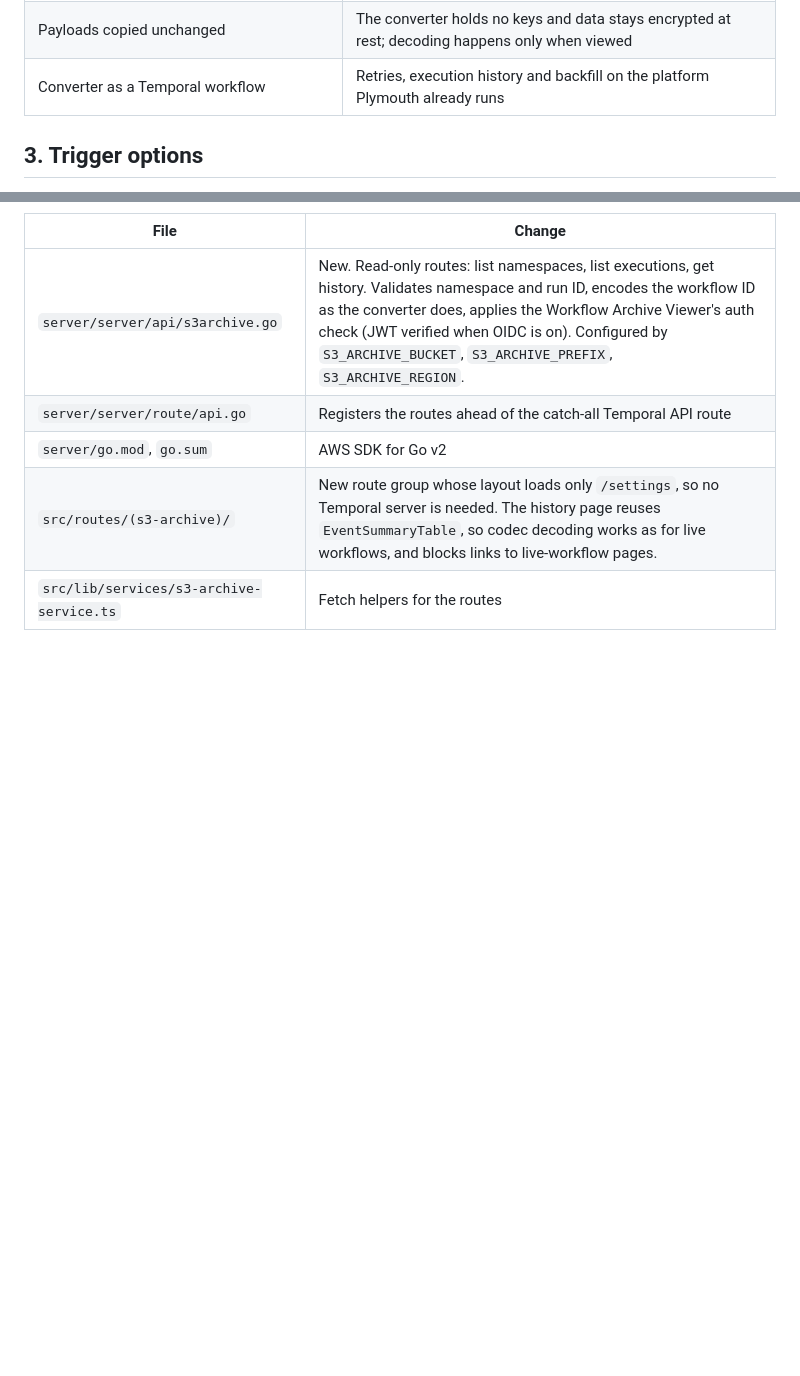
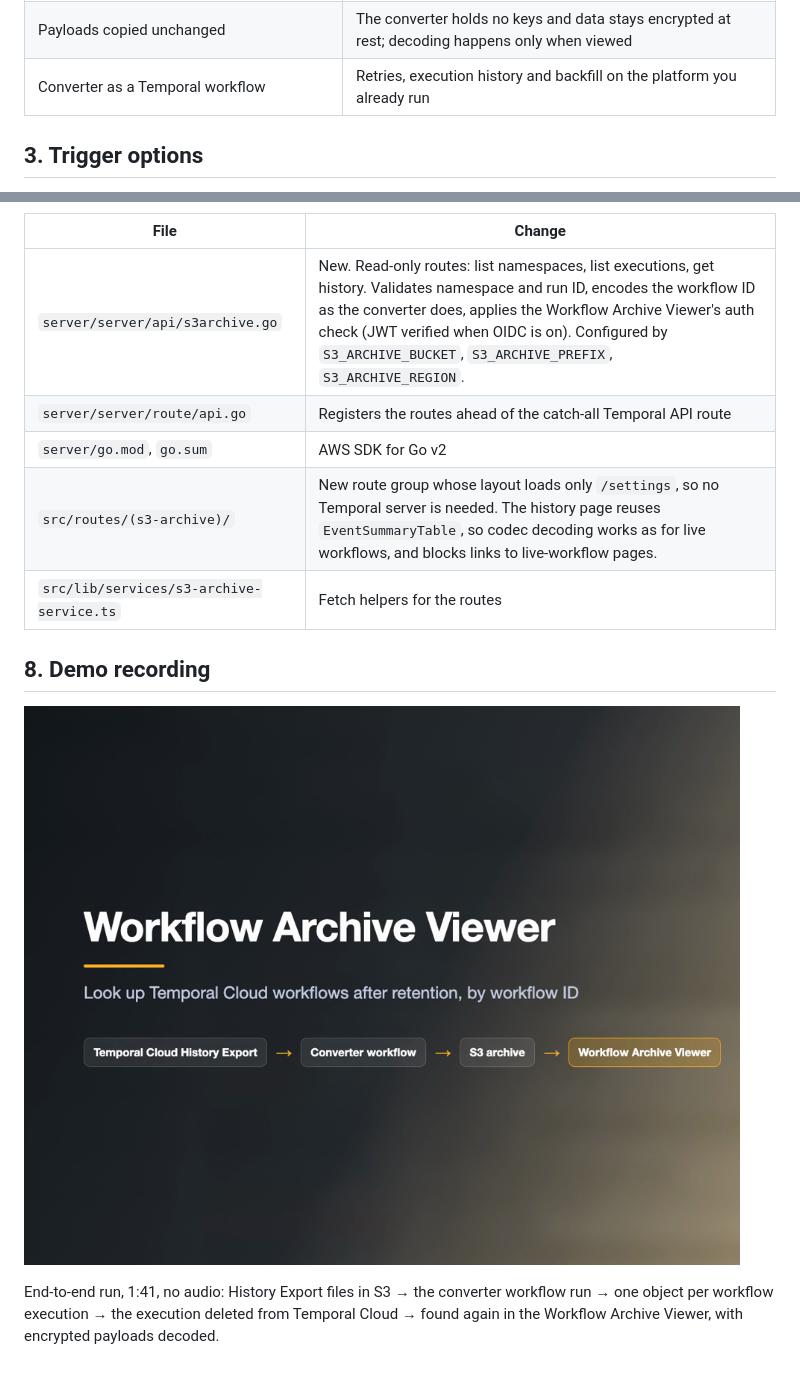
Before and after one commit to technoidentity-kuncha/temporal-cloud-elk-kit, a Markdown page: s3-archive/README.md, 2 parts joined by grey strips. GitHub-like rendering; pictures changed too: s3-archive/docs/workflow-archive-viewer-demo.png (added); blank space fills up the shorter version.

Commit message:
Add Workflow Archive Viewer demo recording to the s3-archive README

```diff
--- a/s3-archive/README.md
+++ b/s3-archive/README.md
@@ -57,7 +57,7 @@ Temporal Cloud has no Archival API over exported data, and AWS has no service th
 | Execution summary (type, status, start, close) as object metadata | The executions list loads without downloading histories |
 | A `_converted/` marker per export file | Progress lives in S3; re-runs skip finished files, a crash re-converts only unfinished ones |
 | Payloads copied unchanged | The converter holds no keys and data stays encrypted at rest; decoding happens only when viewed |
-| Converter as a Temporal workflow | Retries, execution history and backfill on the platform Plymouth already runs |
+| Converter as a Temporal workflow | Retries, execution history and backfill on the platform you already run |
 
 ## 3. Trigger options
 
@@ -247,3 +247,9 @@ flowchart LR
 | `server/go.mod`, `go.sum` | AWS SDK for Go v2 |
 | `src/routes/(s3-archive)/` | New route group whose layout loads only `/settings`, so no Temporal server is needed. The history page reuses `EventSummaryTable`, so codec decoding works as for live workflows, and blocks links to live-workflow pages. |
 | `src/lib/services/s3-archive-service.ts` | Fetch helpers for the routes |
+
+## 8. Demo recording
+
+[![Workflow Archive Viewer demo](docs/workflow-archive-viewer-demo.png)](docs/workflow-archive-viewer-demo.mp4)
+
+End-to-end run, 1:41, no audio: History Export files in S3 → the converter workflow run → one object per workflow execution → the execution deleted from Temporal Cloud → found again in the Workflow Archive Viewer, with encrypted payloads decoded.
```
Also changed, not shown: other parts of s3-archive/README.md (+1 -1 lines), 1 other file.
